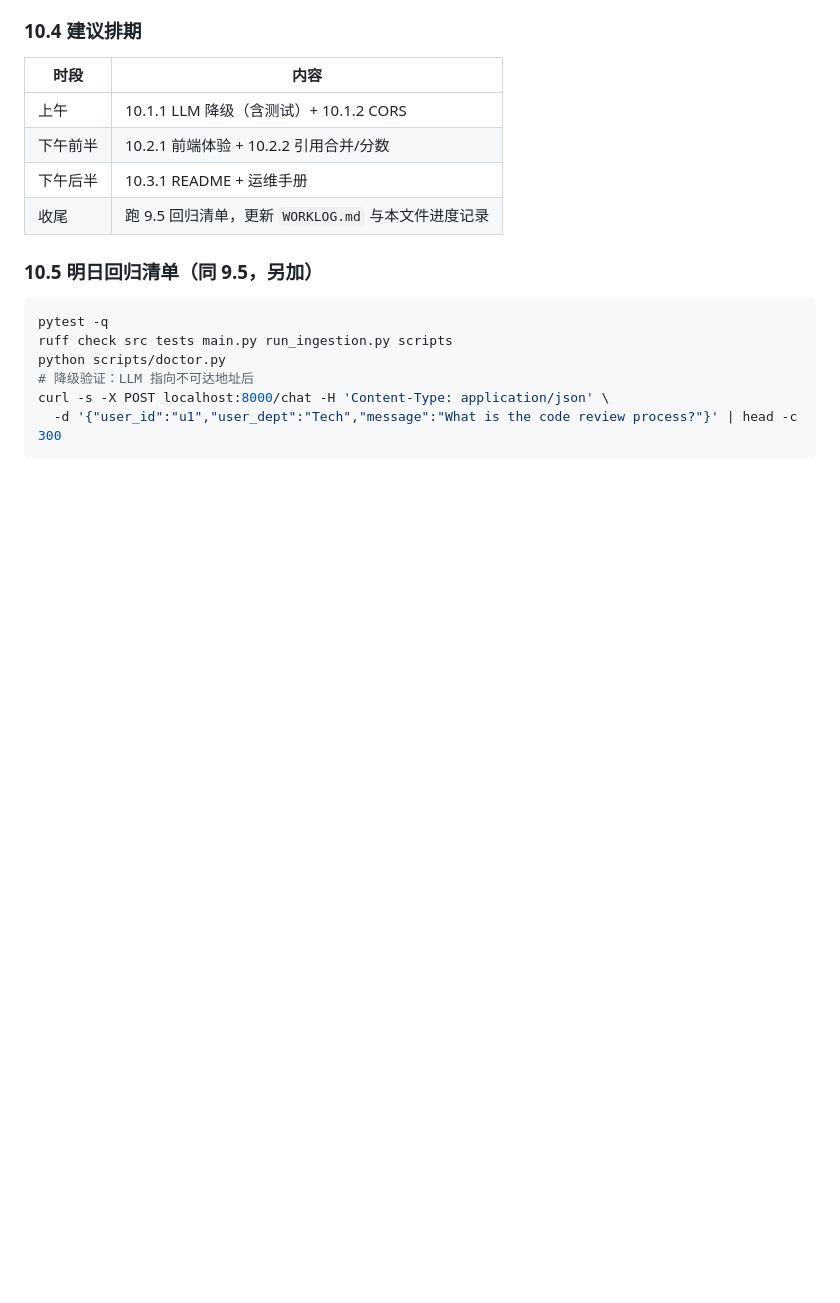
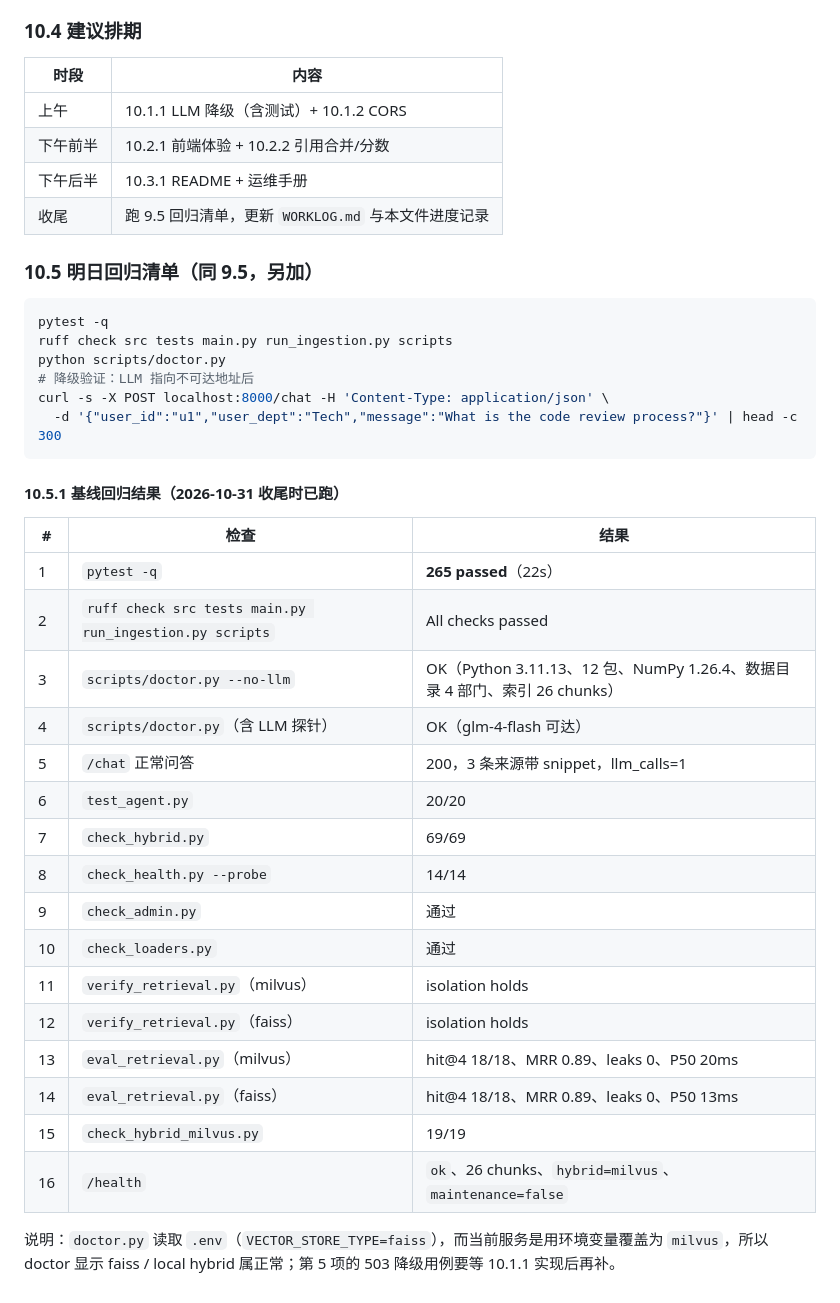
Before and after one commit to sjfdev/agent-rag, a Markdown page: OPTIMIZATION_PLAN.md, the part around the change. GitHub-like rendering; blank space fills up the shorter version.

Commit message:
Record the 16-item baseline regression in the plan and worklog

````diff
--- a/OPTIMIZATION_PLAN.md
+++ b/OPTIMIZATION_PLAN.md
@@ -613,3 +613,26 @@ python scripts/doctor.py
 curl -s -X POST localhost:8000/chat -H 'Content-Type: application/json' \
   -d '{"user_id":"u1","user_dept":"Tech","message":"What is the code review process?"}' | head -c 300
 ```
+
+#### 10.5.1 基线回归结果（2026-10-31 收尾时已跑）
+
+| # | 检查 | 结果 |
+|---|---|---|
+| 1 | `pytest -q` | **265 passed**（22s） |
+| 2 | `ruff check src tests main.py run_ingestion.py scripts` | All checks passed |
+| 3 | `scripts/doctor.py --no-llm` | OK（Python 3.11.13、12 包、NumPy 1.26.4、数据目录 4 部门、索引 26 chunks） |
+| 4 | `scripts/doctor.py`（含 LLM 探针） | OK（glm-4-flash 可达） |
+| 5 | `/chat` 正常问答 | 200，3 条来源带 snippet，llm_calls=1 |
+| 6 | `test_agent.py` | 20/20 |
+| 7 | `check_hybrid.py` | 69/69 |
+| 8 | `check_health.py --probe` | 14/14 |
+| 9 | `check_admin.py` | 通过 |
+| 10 | `check_loaders.py` | 通过 |
+| 11 | `verify_retrieval.py`（milvus） | isolation holds |
+| 12 | `verify_retrieval.py`（faiss） | isolation holds |
+| 13 | `eval_retrieval.py`（milvus） | hit@4 18/18、MRR 0.89、leaks 0、P50 20ms |
+| 14 | `eval_retrieval.py`（faiss） | hit@4 18/18、MRR 0.89、leaks 0、P50 13ms |
+| 15 | `check_hybrid_milvus.py` | 19/19 |
+| 16 | `/health` | `ok`、26 chunks、`hybrid=milvus`、`maintenance=false` |
+
+说明：`doctor.py` 读取 `.env`（`VECTOR_STORE_TYPE=faiss`），而当前服务是用环境变量覆盖为 `milvus`，所以 doctor 显示 faiss / local hybrid 属正常；第 5 项的 503 降级用例要等 10.1.1 实现后再补。
````
Also changed, not shown: WORKLOG.md (+7 -0 lines).
